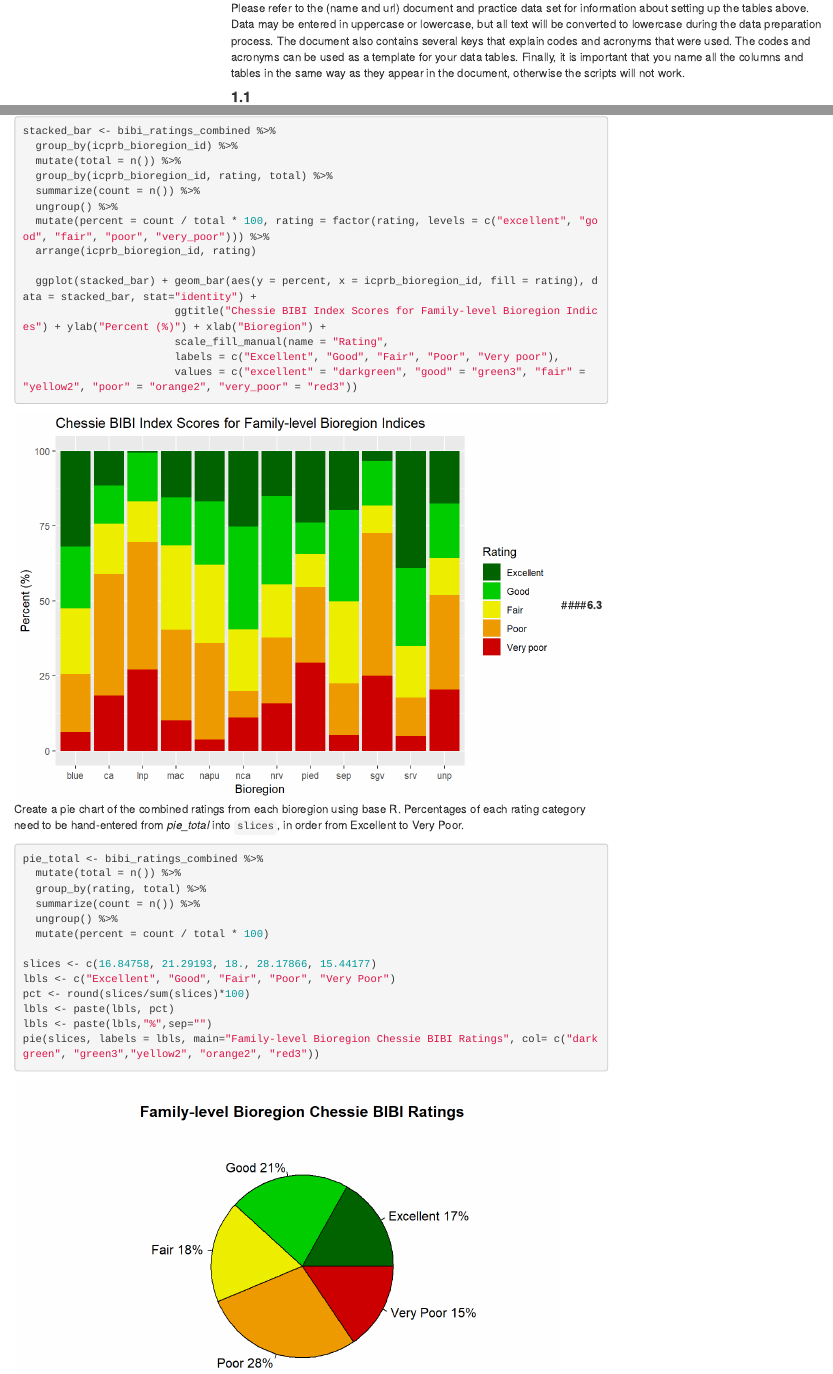
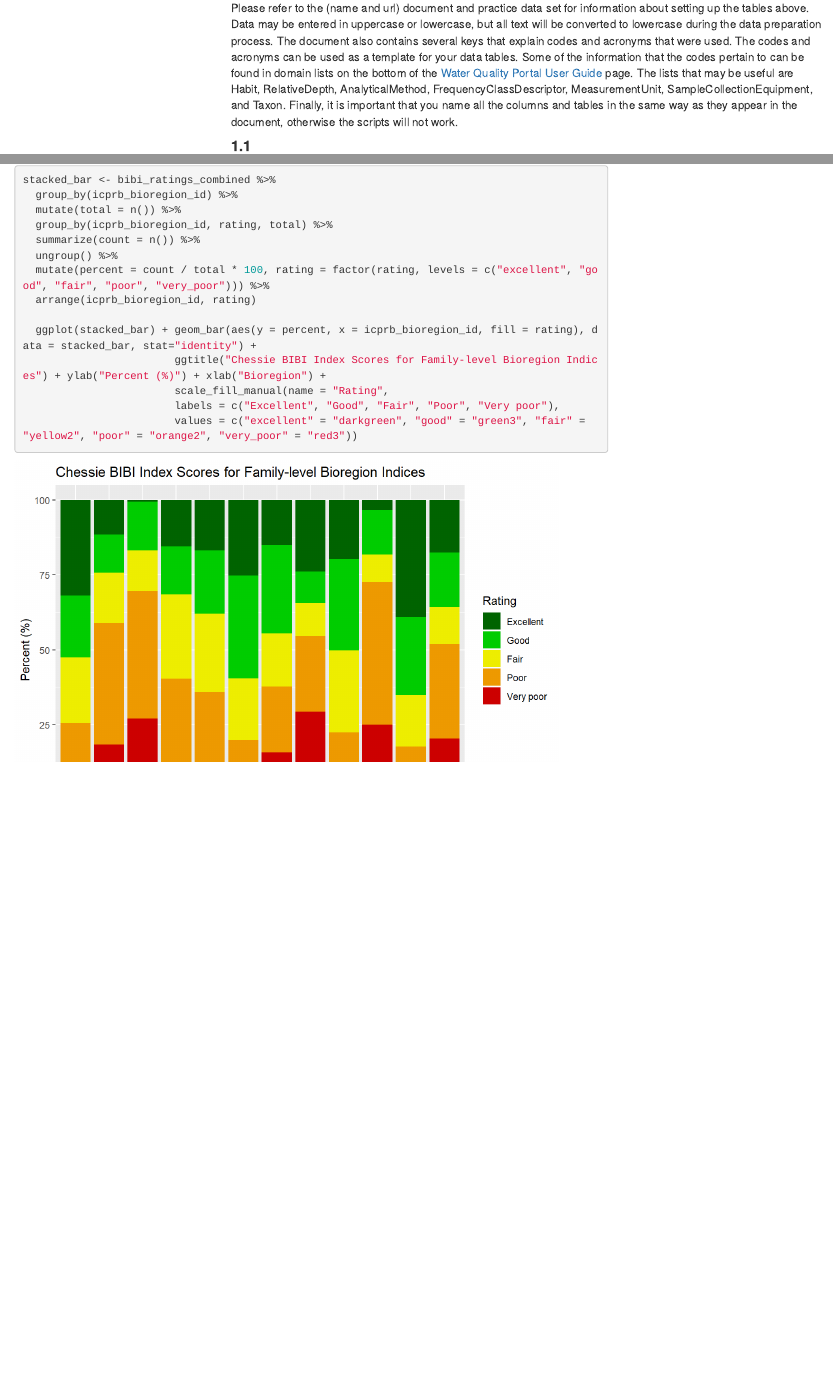
Before and after one commit to rjepsen/ChessieBIBI_Final, an R Markdown document (ChessieBIBI_Final.Rmd): the page in a window 1100 px wide, from 920 px down, and a second part further down, joined at a grey line. The pictures show the output file ChessieBIBI_Final.html that the author committed with the source, opened offline; menus at the side of the page are left out; long lines of code are wrapped.

Commit message:
Edits and knit.

````diff
--- a/ChessieBIBI_Final.Rmd
+++ b/ChessieBIBI_Final.Rmd
@@ -32,7 +32,7 @@ The following tables are required for the scripts to work, and they will be pull
 * TAB_HUC_12
 * TAB_MASTER_TAXA_LIST
 
-Please refer to the (name and url) document and practice data set for information about setting up the tables above. Data may be entered in uppercase or lowercase, but all text will be converted to lowercase during the data preparation process. The document also contains several keys that explain codes and acronyms that were used. The codes and acronyms can be used as a template for your data tables. Finally, it is important that you name all the columns and tables in the same way as they appear in the document, otherwise the scripts will not work.
+Please refer to the (name and url) document and practice data set for information about setting up the tables above. Data may be entered in uppercase or lowercase, but all text will be converted to lowercase during the data preparation process. The document also contains several keys that explain codes and acronyms that were used. The codes and acronyms can be used as a template for your data tables. Some of the information that the codes pertain to can be found in domain lists on the bottom of the [Water Quality Portal User Guide](https://www.waterqualitydata.us/portal_userguide/) page. The lists that may be useful are Habit, RelativeDepth, AnalyticalMethod, FrequencyClassDescriptor, MeasurementUnit, SampleCollectionEquipment, and Taxon. Finally, it is important that you name all the columns and tables in the same way as they appear in the document, otherwise the scripts will not work.
 
 ####**1.1**
 Set the working directory to a location where the scripts and generated CSV files can be saved using `setwd("")`. Don't forget to use a forward slash `/` instead of a backward slash `\` in the path name.
@@ -40,7 +40,7 @@ Set the working directory to a location where the scripts and generated CSV file
 Load the following packages into the environment. The packages must be installed before they can be opened; to check if a package in already installed, refer to the Packages tab on the right. To install a package, either type and run `install.packages("name")` or use the Install button under the Packages tab. To open the installed libraries, type and run `library(name)`.
 
 * *bibi2.0* is a custom package developed by Zachary Smith used to automate the data preparation process. To download this package, first install the `devtools` package and run the following script: `devtools::install_github("InterstateCommissionPotomacRiverBasin/bibi2.0")`. Load using `library(bibi2.0)`.
-```{r message=FALSE}
+```{r message=FALSE, warning=FALSE}
 library(tidyverse)
 library(stringr)
 library(lubridate)
@@ -2230,20 +2230,3 @@ stacked_bar <- bibi_ratings_combined %>%
                         labels = c("Excellent", "Good", "Fair", "Poor", "Very poor"),
                         values = c("excellent" = "darkgreen", "good" = "green3", "fair" = "yellow2", "poor" = "orange2", "very_poor" = "red3"))
 ```
-####**6.3**
-Create a pie chart of the combined ratings from each bioregion using base R. Percentages of each rating category need to be hand-entered from *pie_total* into `slices`, in order from Excellent to Very Poor.
-```{r echo=TRUE}
-pie_total <- bibi_ratings_combined %>%
-  mutate(total = n()) %>%
-  group_by(rating, total) %>%
-  summarize(count = n()) %>%
-  ungroup() %>%
-  mutate(percent = count / total * 100)
-
-slices <- c(16.84758, 21.29193, 18., 28.17866, 15.44177)
-lbls <- c("Excellent", "Good", "Fair", "Poor", "Very Poor")
-pct <- round(slices/sum(slices)*100)
-lbls <- paste(lbls, pct)
-lbls <- paste(lbls,"%",sep="")
-pie(slices, labels = lbls, main="Family-level Bioregion Chessie BIBI Ratings", col= c("darkgreen", "green3","yellow2", "orange2", "red3"))
-```
````
Also changed, not shown: ChessieBIBI_Final.html, ChessieBIBI_Final.Rmd (6 more changed lines).
